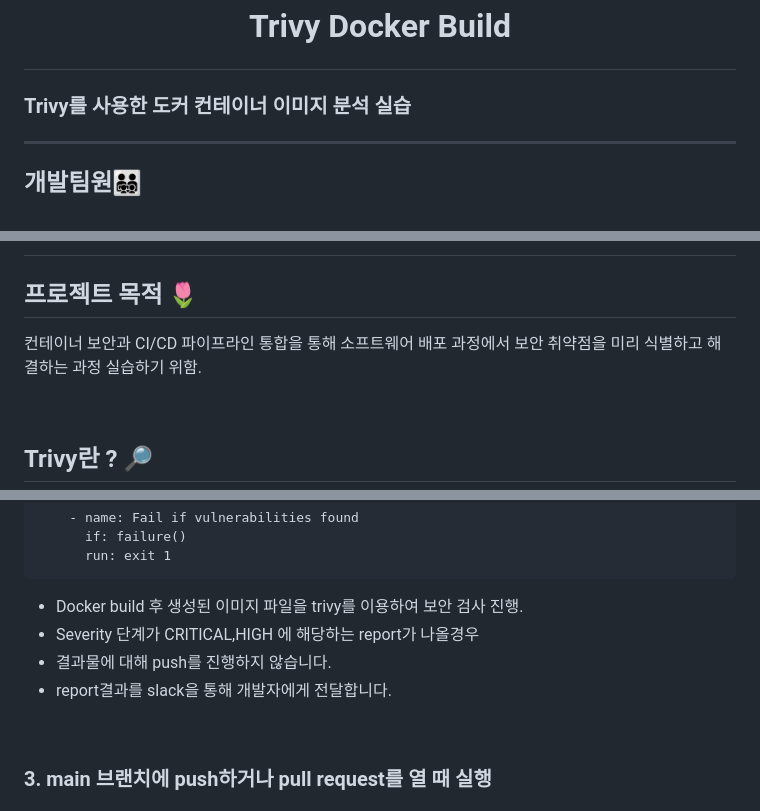
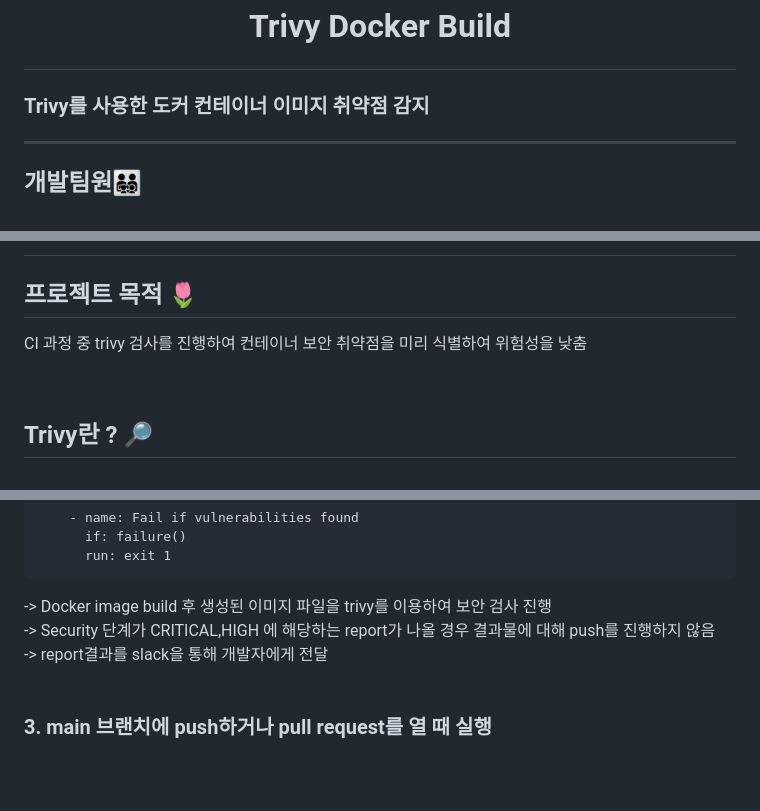
Before and after one commit to LeeYeonhee-00/Trivy-Docker-Build-workflow, a Markdown page: README.md, 3 parts joined by grey strips. Drawn GitHub-style; blank space fills up the shorter version.

Commit message:
[feat] Update README.md

````diff
--- a/README.md
+++ b/README.md
@@ -1,5 +1,5 @@
 # <p align="center"> Trivy Docker Build
-### Trivy를 사용한 도커 컨테이너 이미지 분석 실습
+### Trivy를 사용한 도커 컨테이너 이미지 취약점 감지
 ---
 
 <h2 style="font-size: 25px;"> 개발팀원👨‍👨‍👧‍👦<br>
@@ -14,7 +14,7 @@
 <br>
 
 ## 프로젝트 목적 🌷
-컨테이너 보안과 CI/CD 파이프라인 통합을 통해 소프트웨어 배포 과정에서 보안 취약점을 미리 식별하고 해결하는 과정 실습하기 위함.
+CI 과정 중 trivy 검사를 진행하여 컨테이너 보안 취약점을 미리 식별하여 위험성을 낮춤
 
 <br>
 
@@ -148,10 +148,9 @@ jobs:
       run: exit 1
 ```
 
-- Docker build 후 생성된 이미지 파일을 trivy를 이용하여 보안 검사 진행.
-- Severity 단계가 CRITICAL,HIGH 에 해당하는 report가 나올경우
-- 결과물에 대해 push를 진행하지 않습니다.
-- report결과를 slack을 통해 개발자에게 전달합니다.
+-> Docker image build 후 생성된 이미지 파일을 trivy를 이용하여 보안 검사 진행 <br>
+-> Security 단계가 CRITICAL,HIGH 에 해당하는 report가 나올 경우 결과물에 대해 push를 진행하지 않음<br>
+-> report결과를 slack을 통해 개발자에게 전달
 <br>
 
 ### 3. main 브랜치에 push하거나 pull request를 열 때 실행
````
Also changed, not shown: other parts of README.md (+4 -0 lines).
